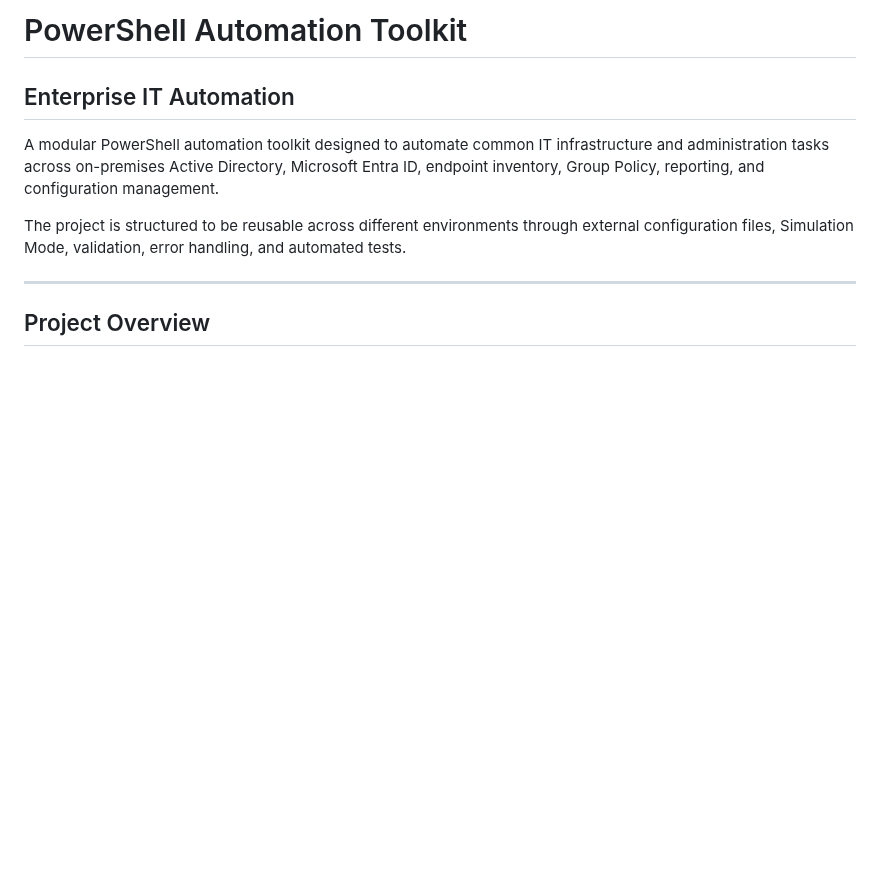
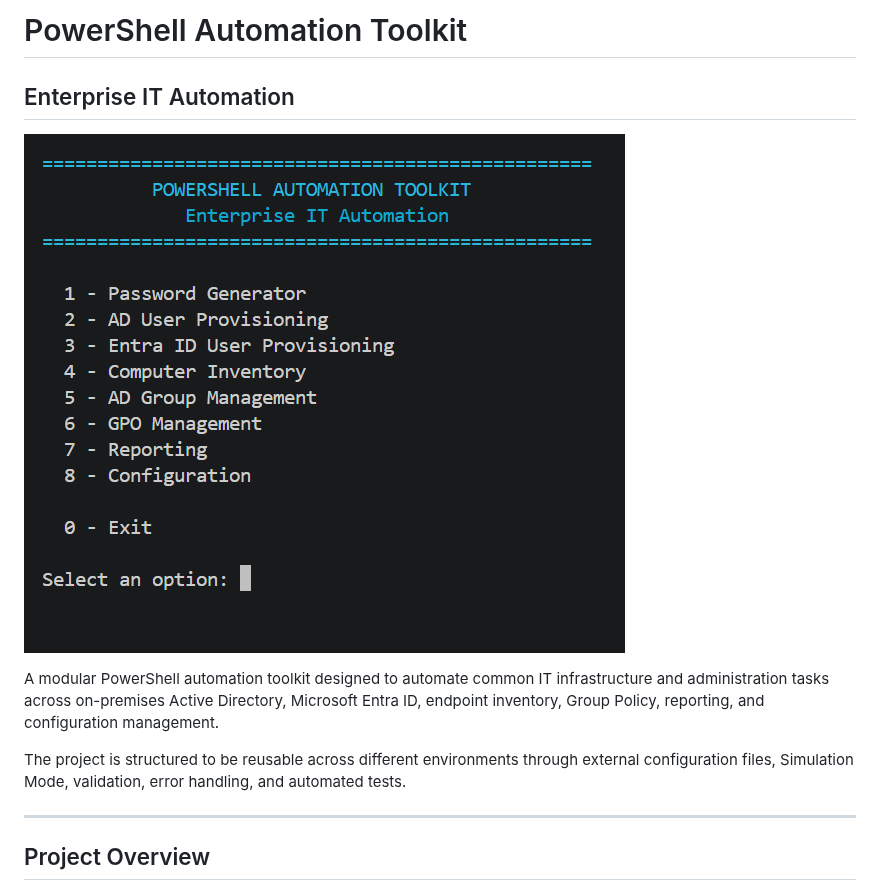
Before and after one commit to Adriano10Lacerda/PowerShell-Automation, a Markdown page: README.md, the part around the change. Drawn GitHub-style; pictures changed too: docs/interface.png (added); blank space fills up the shorter version.

Commit message:
Add interface screenshot to README

```diff
--- a/README.md
+++ b/README.md
@@ -1,6 +1,8 @@
 # PowerShell Automation Toolkit
 
 ## Enterprise IT Automation
+
+![PowerShell Automation Toolkit Interface](docs/interface.png)
 
 A modular PowerShell automation toolkit designed to automate common IT infrastructure and administration tasks across on-premises Active Directory, Microsoft Entra ID, endpoint inventory, Group Policy, reporting, and configuration management.
 
```
